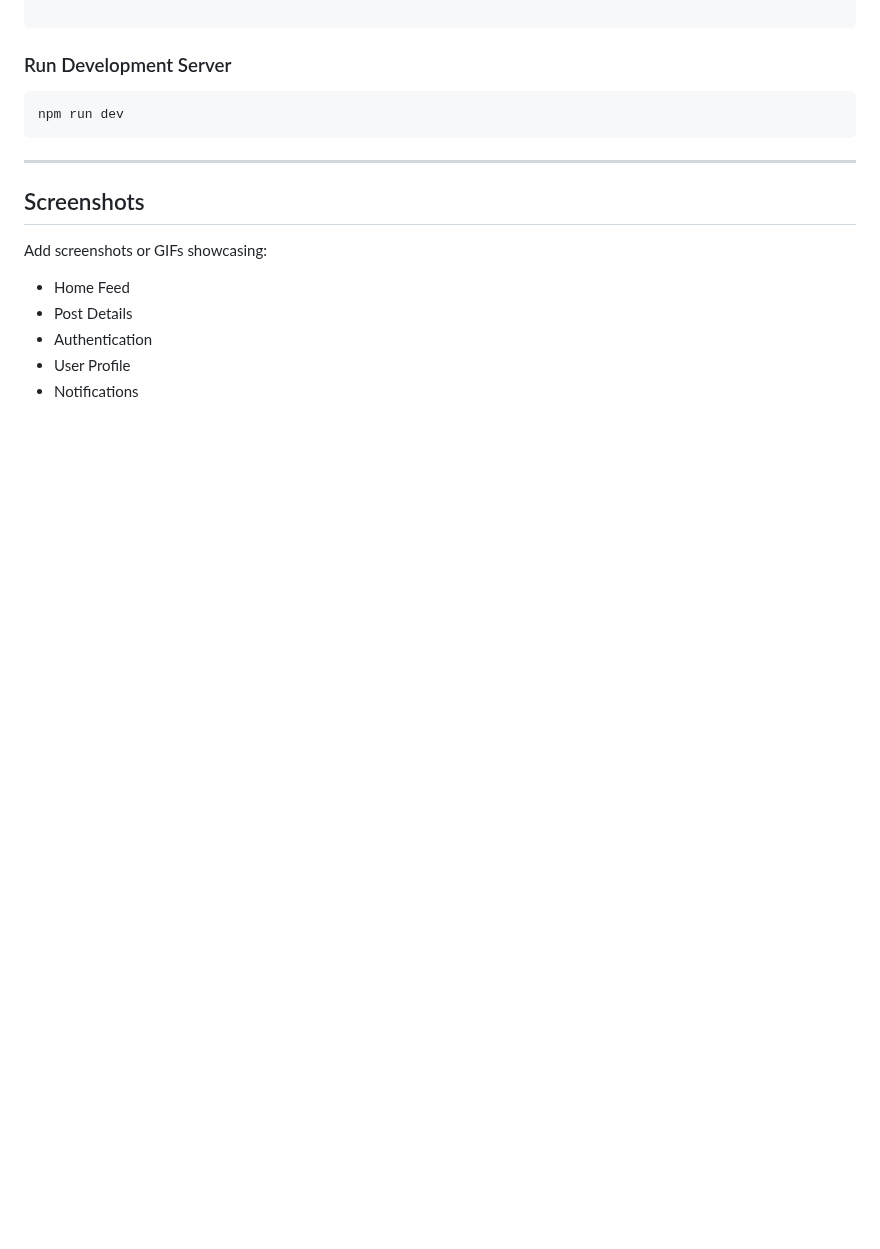
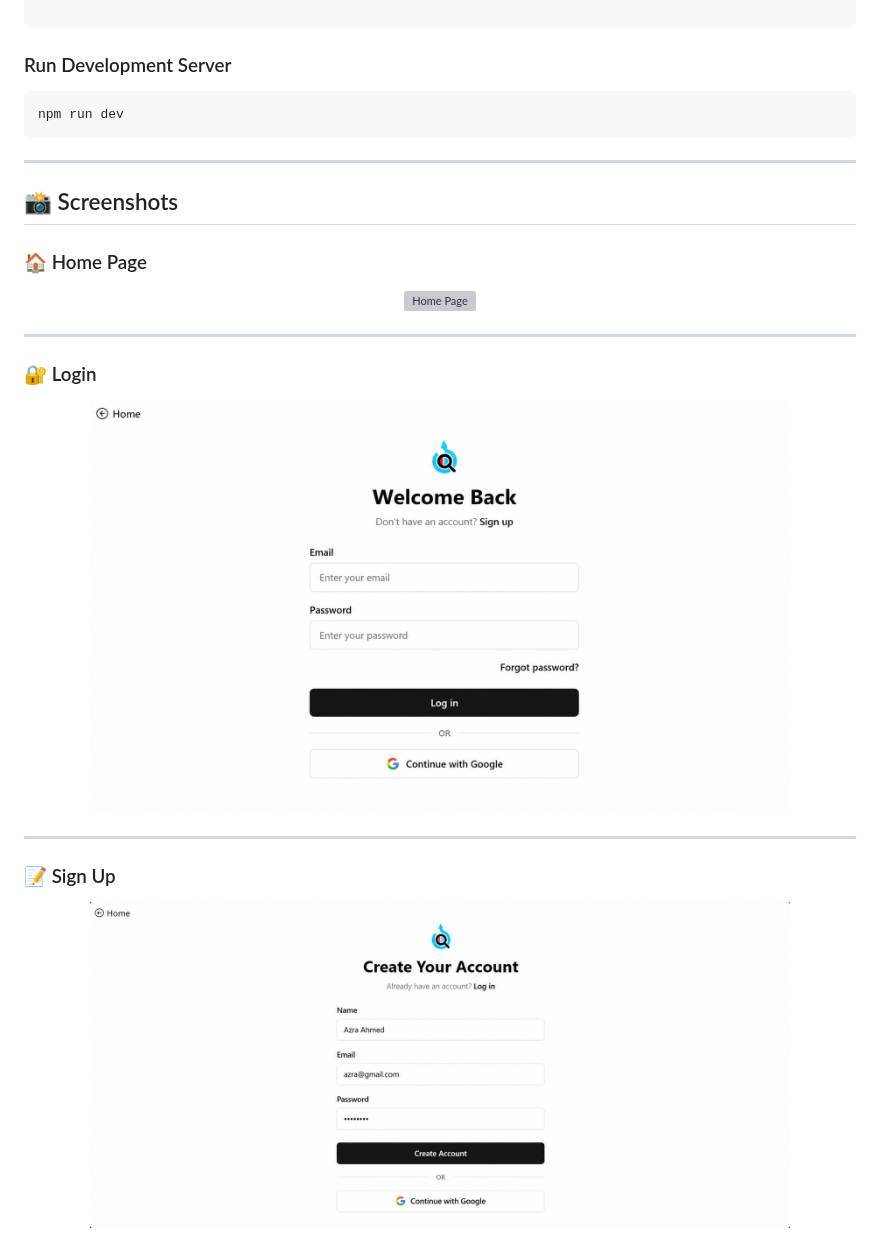
Before and after one commit to Mohd-Hamza-123/Thoughtify, a Markdown page: README.md, the part around one of its changes. GitHub-like rendering; pictures changed too: screenshots/login.png (added), screenshots/sign-up.png (added); blank space fills up the shorter version; grey boxes are pictures that could not be loaded.

Commit message:
add screenshots

```diff
--- a/README.md
+++ b/README.md
@@ -180,13 +180,27 @@ npm run dev
 
 ---
 
-## Screenshots
+## 📸 Screenshots
 
-Add screenshots or GIFs showcasing:
+### 🏠 Home Page
 
-* Home Feed
-* Post Details
-* Authentication
-* User Profile
-* Notifications
+<p align="center">
+  <img src="./screenshots/home.png" alt="Home Page" width="900">
+</p>
 
+---
+
+### 🔐 Login
+
+<p align="center">
+  <img src="./screenshots/login.png" alt="Login" width="700">
+</p>
+
+---
+
+### 📝 Sign Up
+
+<p align="center">
+  <img src="./screenshots/sign-up.png" alt="Sign Up" width="700">
+</p>
+
```
Also changed, not shown: other parts of README.md (+23 -0 lines), screenshots/connection.png (added), screenshots/profile.png (added), screenshots/search.png (added), 1 other file.
